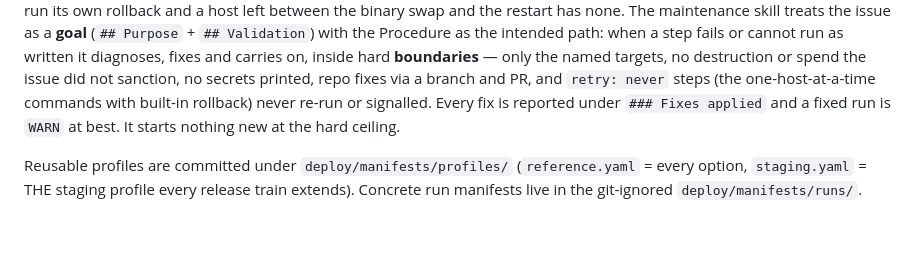
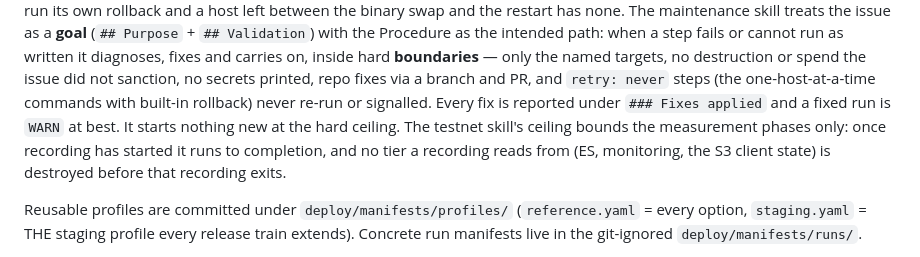
Before and after one commit to WithAutonomi/saorsa-testnet-registry, a Markdown page: CLAUDE.md, the part around the change. Rendered like a GitHub page; blank space fills up the shorter version.

Commit message:
docs: bound the testnet ceiling to the measurement, not the teardown
V2-1542 started the compute destroy chain while the second `record-results` was still inserting
pointer rows, because the ceiling said compute must be gone by then whatever the state. Nothing was
lost only because `record-results` loads the S3 client state once at start; ten minutes earlier and
the run's pointer records — the whole verdict on V2-1354 — would have been partial after six hours
of compute had already measured them. The ceiling exists to stop a fleet that is still measuring, so
it now bounds the phases: by the ceiling the last phase must have ended and recording must have
started, and past it with recording under way nothing happens but the overrun being noted.

The teardown rule splits in two. Nodes and bootstraps are read by no recording command and go as
soon as the last phase's SSH evidence is collected; the client tier goes only after
`record-results` has exited, because `clients destroy` deletes the S3 client state it resolves
`client_kind` from — the way V2-1453 and V2-1441 lost the column, and the reason every run issue
since has carried a hand-written line overriding the skill. Recording commands are launched
detached and PID-waited, since V2-1542's took 42 minutes on 9,187 pointer rows and its first
attempt was killed by the 600 s foreground limit.

Markdown only; no Python is touched. 4704 passed, ruff check and format clean.

Co-Authored-By: Claude Opus 5 <noreply@anthropic.com>

```diff
--- a/CLAUDE.md
+++ b/CLAUDE.md
@@ -198,7 +198,10 @@ inside hard **boundaries** — only the named targets, no destruction or spend t
 issue did not sanction, no secrets printed, repo fixes via a branch and PR, and
 `retry: never` steps (the one-host-at-a-time commands with built-in rollback)
 never re-run or signalled. Every fix is reported under `### Fixes applied` and a
-fixed run is `WARN` at best. It starts nothing new at the hard ceiling.
+fixed run is `WARN` at best. It starts nothing new at the hard ceiling. The
+testnet skill's ceiling bounds the measurement phases only: once recording has
+started it runs to completion, and no tier a recording reads from (ES,
+monitoring, the S3 client state) is destroyed before that recording exits.
 
 Reusable profiles are committed under `deploy/manifests/profiles/`
 (`reference.yaml` = every option, `staging.yaml` = THE staging profile every
```
Also changed, not shown: 1 other file.
